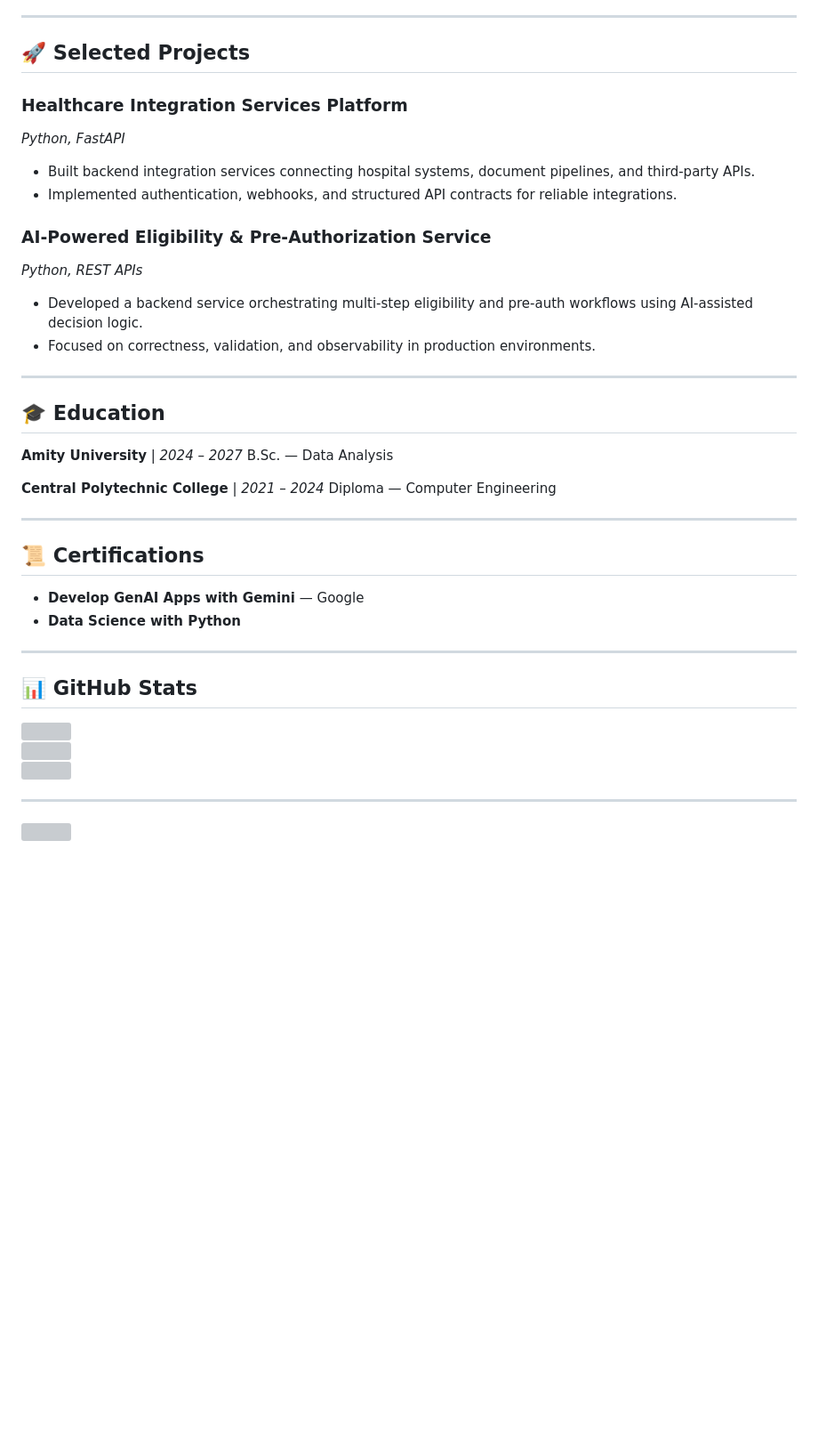
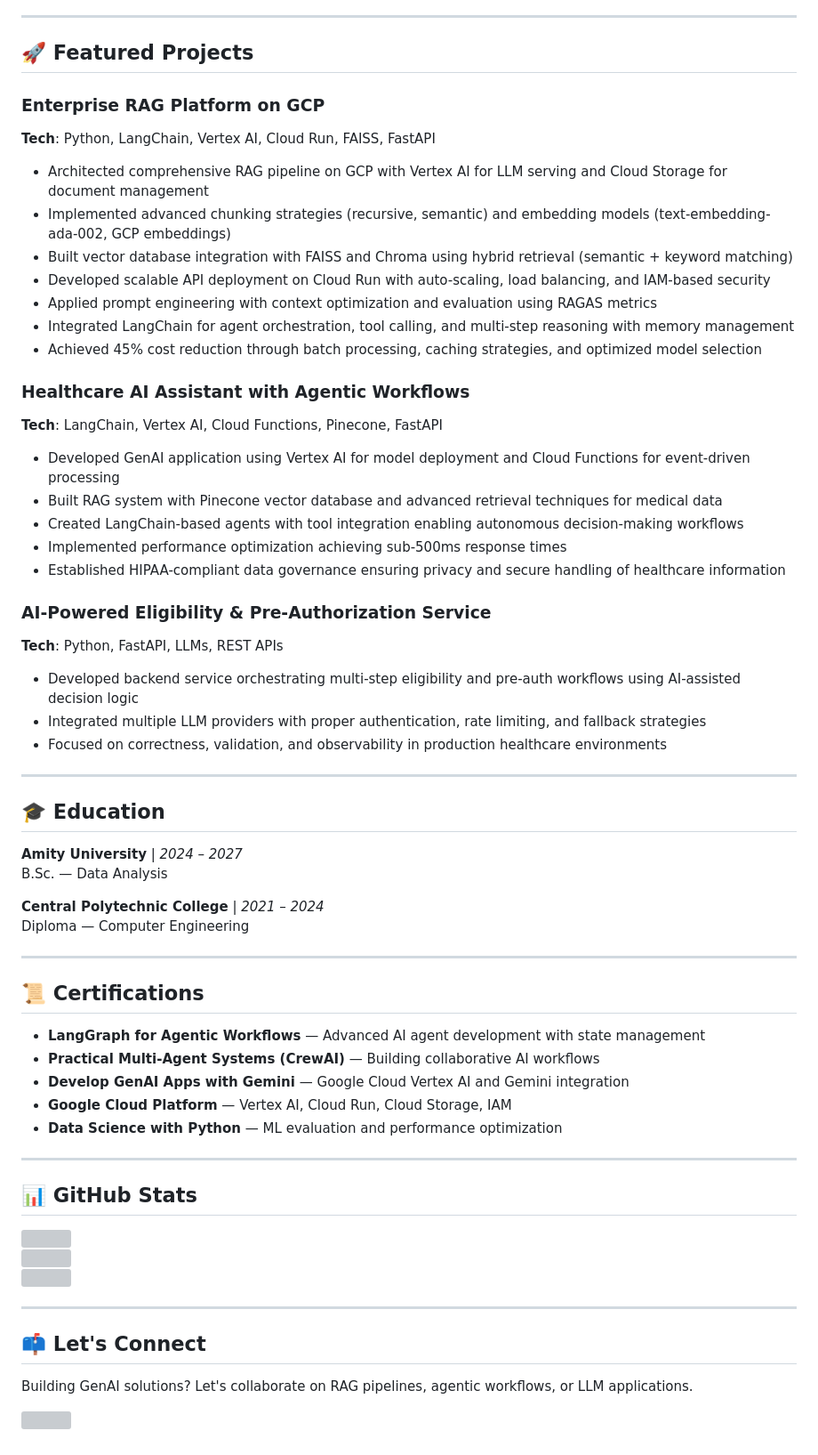
Before and after one commit to achuajays/achuajays, a Markdown page: Readme.md, the part around one of its changes. Shown at 89% size. GitHub-like rendering; blank space fills up the shorter version; grey boxes are pictures that could not be loaded.

```diff
--- a/Readme.md
+++ b/Readme.md
@@ -48,17 +65,34 @@
 
 ---
 
-## 🚀 Selected Projects
+## 🚀 Featured Projects
 
-### Healthcare Integration Services Platform
-*Python, FastAPI*
-- Built backend integration services connecting hospital systems, document pipelines, and third-party APIs.
-- Implemented authentication, webhooks, and structured API contracts for reliable integrations.
+### Enterprise RAG Platform on GCP
+**Tech**: Python, LangChain, Vertex AI, Cloud Run, FAISS, FastAPI
+
+- Architected comprehensive RAG pipeline on GCP with Vertex AI for LLM serving and Cloud Storage for document management
+- Implemented advanced chunking strategies (recursive, semantic) and embedding models (text-embedding-ada-002, GCP embeddings)
+- Built vector database integration with FAISS and Chroma using hybrid retrieval (semantic + keyword matching)
+- Developed scalable API deployment on Cloud Run with auto-scaling, load balancing, and IAM-based security
+- Applied prompt engineering with context optimization and evaluation using RAGAS metrics
+- Integrated LangChain for agent orchestration, tool calling, and multi-step reasoning with memory management
+- Achieved 45% cost reduction through batch processing, caching strategies, and optimized model selection
+
+### Healthcare AI Assistant with Agentic Workflows
+**Tech**: LangChain, Vertex AI, Cloud Functions, Pinecone, FastAPI
+
+- Developed GenAI application using Vertex AI for model deployment and Cloud Functions for event-driven processing
+- Built RAG system with Pinecone vector database and advanced retrieval techniques for medical data
+- Created LangChain-based agents with tool integration enabling autonomous decision-making workflows
+- Implemented performance optimization achieving sub-500ms response times
+- Established HIPAA-compliant data governance ensuring privacy and secure handling of healthcare information
 
 ### AI-Powered Eligibility & Pre-Authorization Service
-*Python, REST APIs*
-- Developed a backend service orchestrating multi-step eligibility and pre-auth workflows using AI-assisted decision logic.
-- Focused on correctness, validation, and observability in production environments.
+**Tech**: Python, FastAPI, LLMs, REST APIs
+
+- Developed backend service orchestrating multi-step eligibility and pre-auth workflows using AI-assisted decision logic
+- Integrated multiple LLM providers with proper authentication, rate limiting, and fallback strategies
+- Focused on correctness, validation, and observability in production healthcare environments
 
 ---
 
@@ -74,8 +108,11 @@ Diploma — Computer Engineering
 
 ## 📜 Certifications
 
-- **Develop GenAI Apps with Gemini** — Google
-- **Data Science with Python**
+- **LangGraph for Agentic Workflows** — Advanced AI agent development with state management
+- **Practical Multi-Agent Systems (CrewAI)** — Building collaborative AI workflows
+- **Develop GenAI Apps with Gemini** — Google Cloud Vertex AI and Gemini integration
+- **Google Cloud Platform** — Vertex AI, Cloud Run, Cloud Storage, IAM
+- **Data Science with Python** — ML evaluation and performance optimization
 
 ---
 
@@ -86,4 +123,9 @@ Diploma — Computer Engineering
 ![](https://github-readme-stats.vercel.app/api/top-langs/?username=achuajays&theme=dark&hide_border=false&include_all_commits=true&count_private=true&layout=compact)
 
 ---
+
+## 📫 Let's Connect
+
+Building GenAI solutions? Let's collaborate on RAG pipelines, agentic workflows, or LLM applications.
+
 [![](https://visitcount.itsvg.in/api?id=achuajays&icon=0&color=0)](https://visitcount.itsvg.in)
```
Also changed, not shown: other parts of Readme.md (+44 -27 lines).
